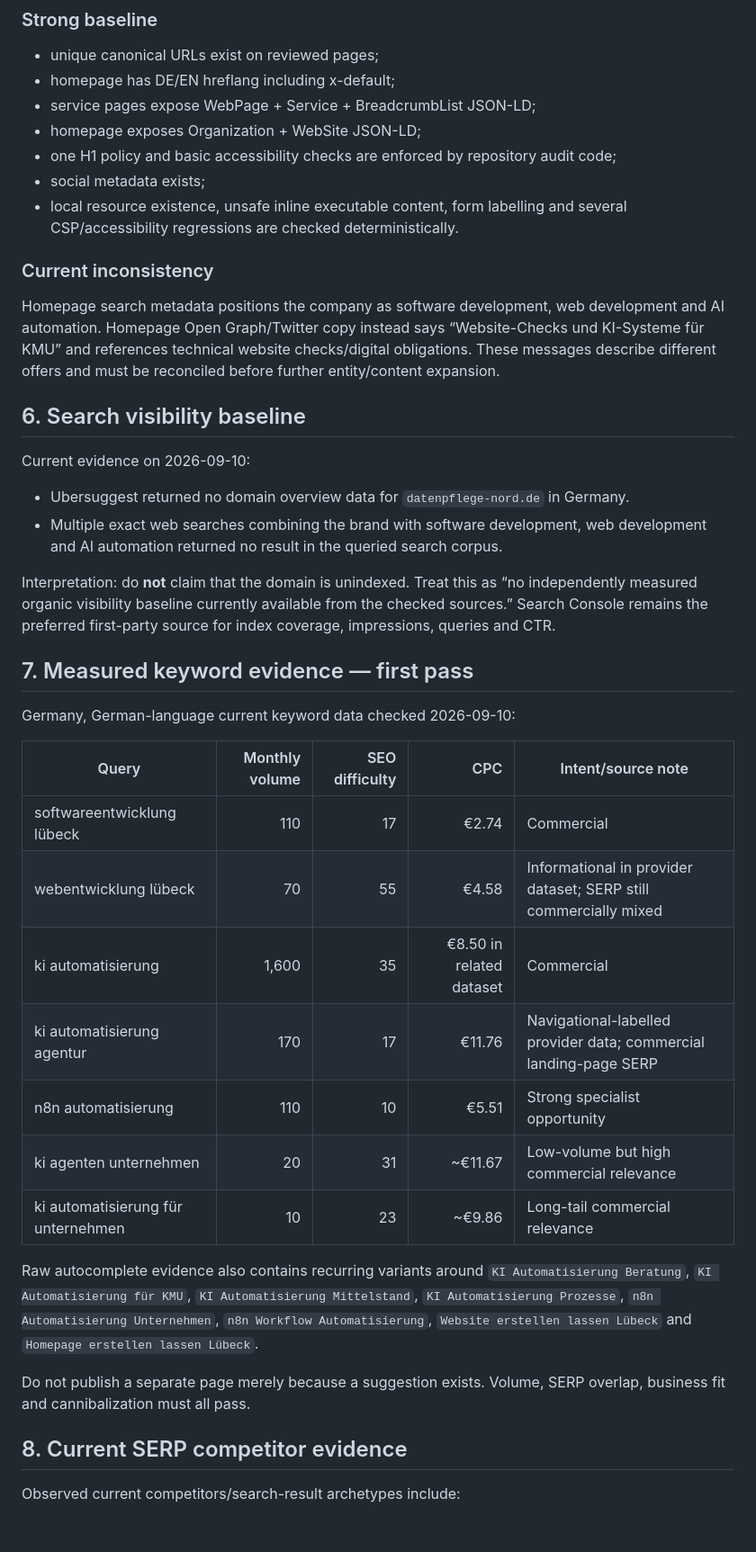
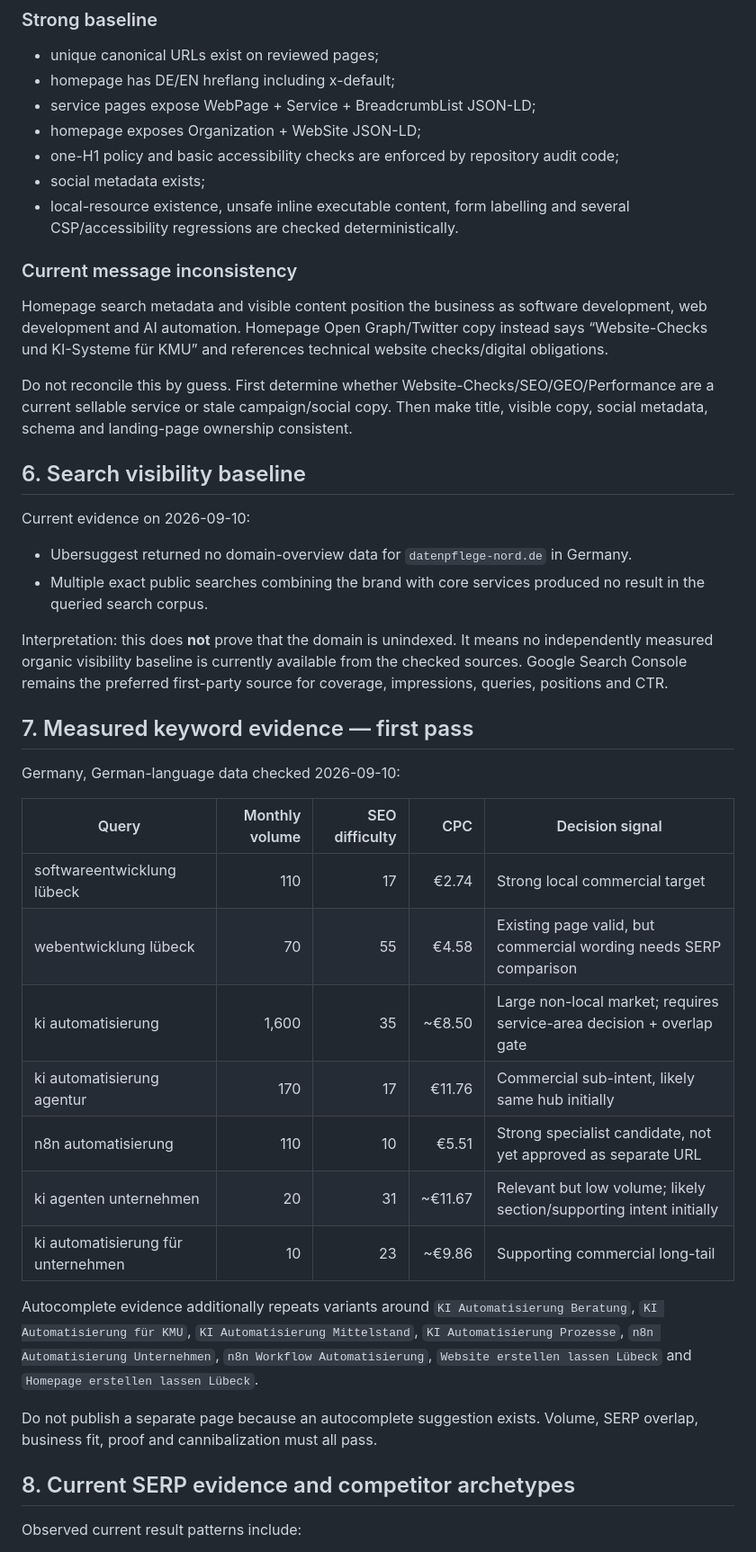
Before and after one commit to DatenpflegeNordHL/datenpflege-nord-production, a Markdown page: MASTER-SITE-EVIDENCE.md, the part around one of its changes. Shown at 90% size. GitHub-like rendering; blank space fills up the shorter version.

```diff
--- a/MASTER-SITE-EVIDENCE.md
+++ b/MASTER-SITE-EVIDENCE.md
@@ -92,42 +90,44 @@ The current sitemap still reports `lastmod` 2026-08-09 for the main service URLs
 - homepage has DE/EN hreflang including x-default;
 - service pages expose WebPage + Service + BreadcrumbList JSON-LD;
 - homepage exposes Organization + WebSite JSON-LD;
-- one H1 policy and basic accessibility checks are enforced by repository audit code;
+- one-H1 policy and basic accessibility checks are enforced by repository audit code;
 - social metadata exists;
-- local resource existence, unsafe inline executable content, form labelling and several CSP/accessibility regressions are checked deterministically.
+- local-resource existence, unsafe inline executable content, form labelling and several CSP/accessibility regressions are checked deterministically.
 
-### Current inconsistency
+### Current message inconsistency
 
-Homepage search metadata positions the company as software development, web development and AI automation. Homepage Open Graph/Twitter copy instead says “Website-Checks und KI-Systeme für KMU” and references technical website checks/digital obligations. These messages describe different offers and must be reconciled before further entity/content expansion.
+Homepage search metadata and visible content position the business as software development, web development and AI automation. Homepage Open Graph/Twitter copy instead says “Website-Checks und KI-Systeme für KMU” and references technical website checks/digital obligations.
+
+Do not reconcile this by guess. First determine whether Website-Checks/SEO/GEO/Performance are a current sellable service or stale campaign/social copy. Then make title, visible copy, social metadata, schema and landing-page ownership consistent.
 
 ## 6. Search visibility baseline
 
 Current evidence on 2026-09-10:
 
-- Ubersuggest returned no domain overview data for `datenpflege-nord.de` in Germany.
-- Multiple exact web searches combining the brand with software development, web development and AI automation returned no result in the queried search corpus.
+- Ubersuggest returned no domain-overview data for `datenpflege-nord.de` in Germany.
+- Multiple exact public searches combining the brand with core services produced no result in the queried search corpus.
 
-Interpretation: do **not** claim that the domain is unindexed. Treat this as “no independently measured organic visibility baseline currently available from the checked sources.” Search Console remains the preferred first-party source for index coverage, impressions, queries and CTR.
+Interpretation: this does **not** prove that the domain is unindexed. It means no independently measured organic visibility baseline is currently available from the checked sources. Google Search Console remains the preferred first-party source for coverage, impressions, queries, positions and CTR.
 
 ## 7. Measured keyword evidence — first pass
 
-Germany, German-language current keyword data checked 2026-09-10:
+Germany, German-language data checked 2026-09-10:
 
-| Query | Monthly volume | SEO difficulty | CPC | Intent/source note |
+| Query | Monthly volume | SEO difficulty | CPC | Decision signal |
 |---|---:|---:|---:|---|
-| softwareentwicklung lübeck | 110 | 17 | €2.74 | Commercial |
-| webentwicklung lübeck | 70 | 55 | €4.58 | Informational in provider dataset; SERP still commercially mixed |
-| ki automatisierung | 1,600 | 35 | €8.50 in related dataset | Commercial |
-| ki automatisierung agentur | 170 | 17 | €11.76 | Navigational-labelled provider data; commercial landing-page SERP |
-| n8n automatisierung | 110 | 10 | €5.51 | Strong specialist opportunity |
-| ki agenten unternehmen | 20 | 31 | ~€11.67 | Low-volume but high commercial relevance |
-| ki automatisierung für unternehmen | 10 | 23 | ~€9.86 | Long-tail commercial relevance |
+| softwareentwicklung lübeck | 110 | 17 | €2.74 | Strong local commercial target |
+| webentwicklung lübeck | 70 | 55 | €4.58 | Existing page valid, but commercial wording needs SERP comparison |
+| ki automatisierung | 1,600 | 35 | ~€8.50 | Large non-local market; requires service-area decision + overlap gate |
+| ki automatisierung agentur | 170 | 17 | €11.76 | Commercial sub-intent, likely same hub initially |
+| n8n automatisierung | 110 | 10 | €5.51 | Strong specialist candidate, not yet approved as separate URL |
+| ki agenten unternehmen | 20 | 31 | ~€11.67 | Relevant but low volume; likely section/supporting intent initially |
+| ki automatisierung für unternehmen | 10 | 23 | ~€9.86 | Supporting commercial long-tail |
 
-Raw autocomplete evidence also contains recurring variants around `KI Automatisierung Beratung`, `KI Automatisierung für KMU`, `KI Automatisierung Mittelstand`, `KI Automatisierung Prozesse`, `n8n Automatisierung Unternehmen`, `n8n Workflow Automatisierung`, `Website erstellen lassen Lübeck` and `Homepage erstellen lassen Lübeck`.
+Autocomplete evidence additionally repeats variants around `KI Automatisierung Beratung`, `KI Automatisierung für KMU`, `KI Automatisierung Mittelstand`, `KI Automatisierung Prozesse`, `n8n Automatisierung Unternehmen`, `n8n Workflow Automatisierung`, `Website erstellen lassen Lübeck` and `Homepage erstellen lassen Lübeck`.
 
-Do not publish a separate page merely because a suggestion exists. Volume, SERP overlap, business fit and cannibalization must all pass.
+Do not publish a separate page because an autocomplete suggestion exists. Volume, SERP overlap, business fit, proof and cannibalization must all pass.
 
-## 8. Current SERP competitor evidence
+## 8. Current SERP evidence and competitor archetypes
 
-Observed current competitors/search-result archetypes include:
+Observed current result patterns include:
 
```
Also changed, not shown: other parts of MASTER-SITE-EVIDENCE.md (+76 -62 lines).
